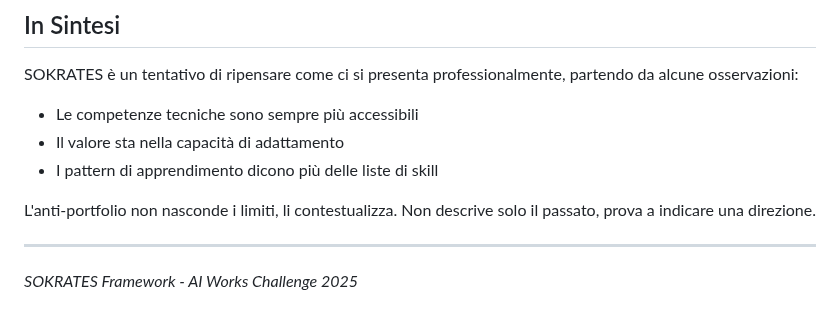
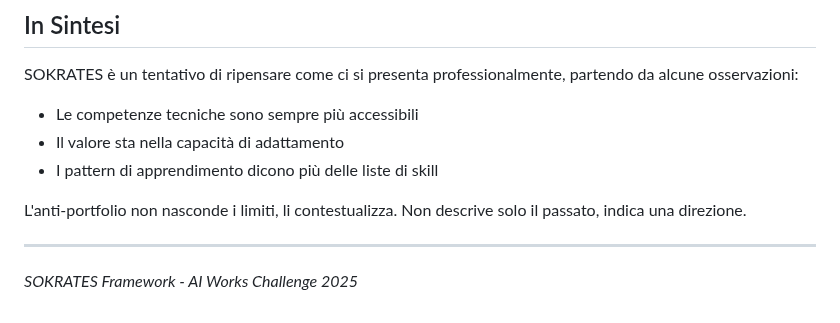
Before and after one commit to sebaleye/Sokrates, a Markdown page: SOKRATES_Framework_Document.md, the part around the change. Rendered like a GitHub page.

Commit message:
update framework document

```diff
--- a/SOKRATES_Framework_Document.md
+++ b/SOKRATES_Framework_Document.md
@@ -170,7 +170,7 @@ SOKRATES è un tentativo di ripensare come ci si presenta professionalmente, par
 - Il valore sta nella capacità di adattamento
 - I pattern di apprendimento dicono più delle liste di skill
 
-L'anti-portfolio non nasconde i limiti, li contestualizza. Non descrive solo il passato, prova a indicare una direzione.
+L'anti-portfolio non nasconde i limiti, li contestualizza. Non descrive solo il passato, indica una direzione.
 
 ---
 
```
